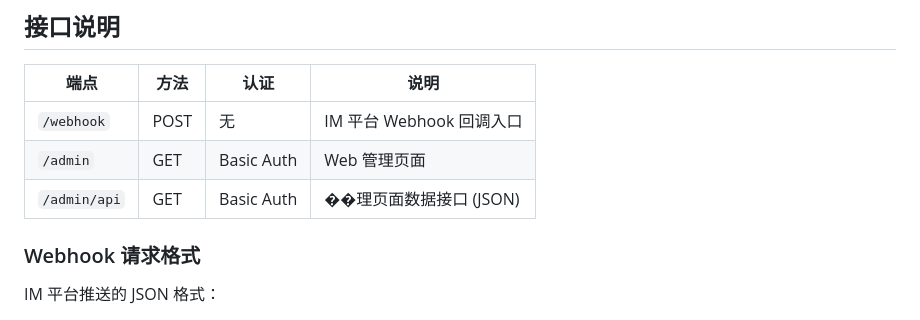
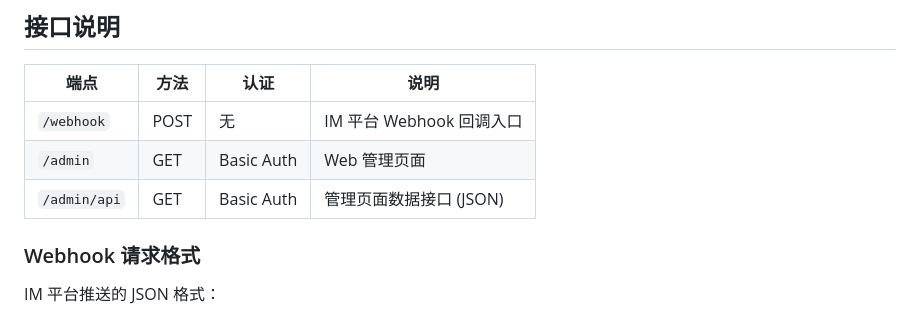
Before and after one commit to jaykwok/chatbot, a Markdown page: README.md, the part around the change. Drawn GitHub-style.

Commit message:
字符修正

```diff
--- a/README.md
+++ b/README.md
@@ -152,7 +152,7 @@ docker exec -it chatbot bash    # 进入容器 (只读，仅供排查)
 |------|------|------|------|
 | `/webhook` | POST | 无 | IM 平台 Webhook 回调入口 |
 | `/admin` | GET | Basic Auth | Web 管理页面 |
-| `/admin/api` | GET | Basic Auth | ��理页面数据接口 (JSON) |
+| `/admin/api` | GET | Basic Auth | 管理页面数据接口 (JSON) |
 
 ### Webhook 请求格式
 
```
